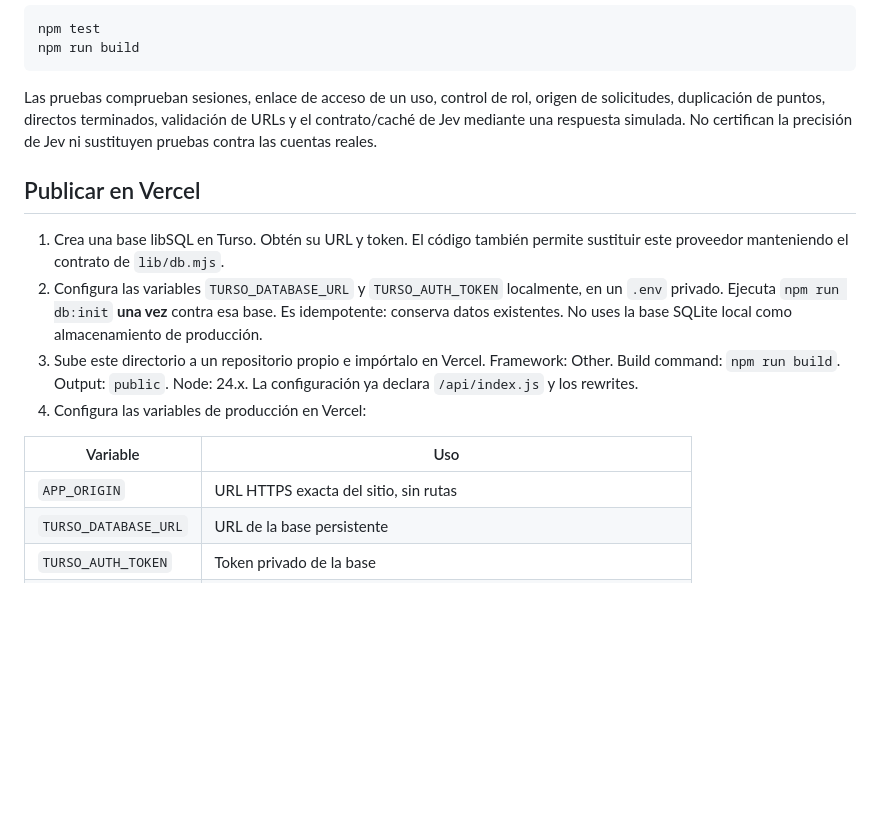
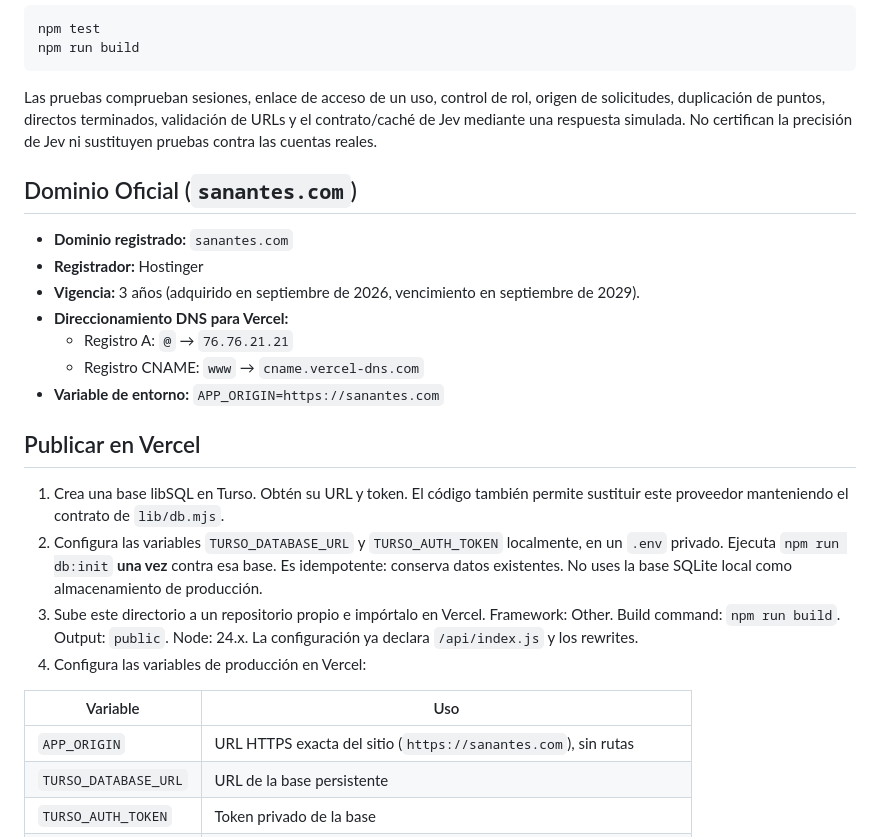
Before and after one commit to artistpro/sanantes-hub, a Markdown page: README.md, the part around the change. Drawn GitHub-style; blank space fills up the shorter version.

Commit message:
docs: registrar compra de sanantes.com en Hostinger con vigencia a 3 anos (sep 2029)

```diff
--- a/README.md
+++ b/README.md
@@ -84,6 +84,16 @@ npm run build
 
 Las pruebas comprueban sesiones, enlace de acceso de un uso, control de rol, origen de solicitudes, duplicación de puntos, directos terminados, validación de URLs y el contrato/caché de Jev mediante una respuesta simulada. No certifican la precisión de Jev ni sustituyen pruebas contra las cuentas reales.
 
+## Dominio Oficial (`sanantes.com`)
+
+- **Dominio registrado:** `sanantes.com`
+- **Registrador:** Hostinger
+- **Vigencia:** 3 años (adquirido en septiembre de 2026, vencimiento en septiembre de 2029).
+- **Direccionamiento DNS para Vercel:**
+  - Registro A: `@` → `76.76.21.21`
+  - Registro CNAME: `www` → `cname.vercel-dns.com`
+- **Variable de entorno:** `APP_ORIGIN=https://sanantes.com`
+
 ## Publicar en Vercel
 
 1. Crea una base libSQL en Turso. Obtén su URL y token. El código también permite sustituir este proveedor manteniendo el contrato de `lib/db.mjs`.
@@ -93,7 +103,7 @@ Las pruebas comprueban sesiones, enlace de acceso de un uso, control de rol, ori
 
 | Variable | Uso |
 |---|---|
-| `APP_ORIGIN` | URL HTTPS exacta del sitio, sin rutas |
+| `APP_ORIGIN` | URL HTTPS exacta del sitio (`https://sanantes.com`), sin rutas |
 | `TURSO_DATABASE_URL` | URL de la base persistente |
 | `TURSO_AUTH_TOKEN` | Token privado de la base |
 | `ADMIN_EMAIL` | Único correo autorizado inicialmente para administrar |
```
Also changed, not shown: CHANGELOG.md (+5 -0 lines).
